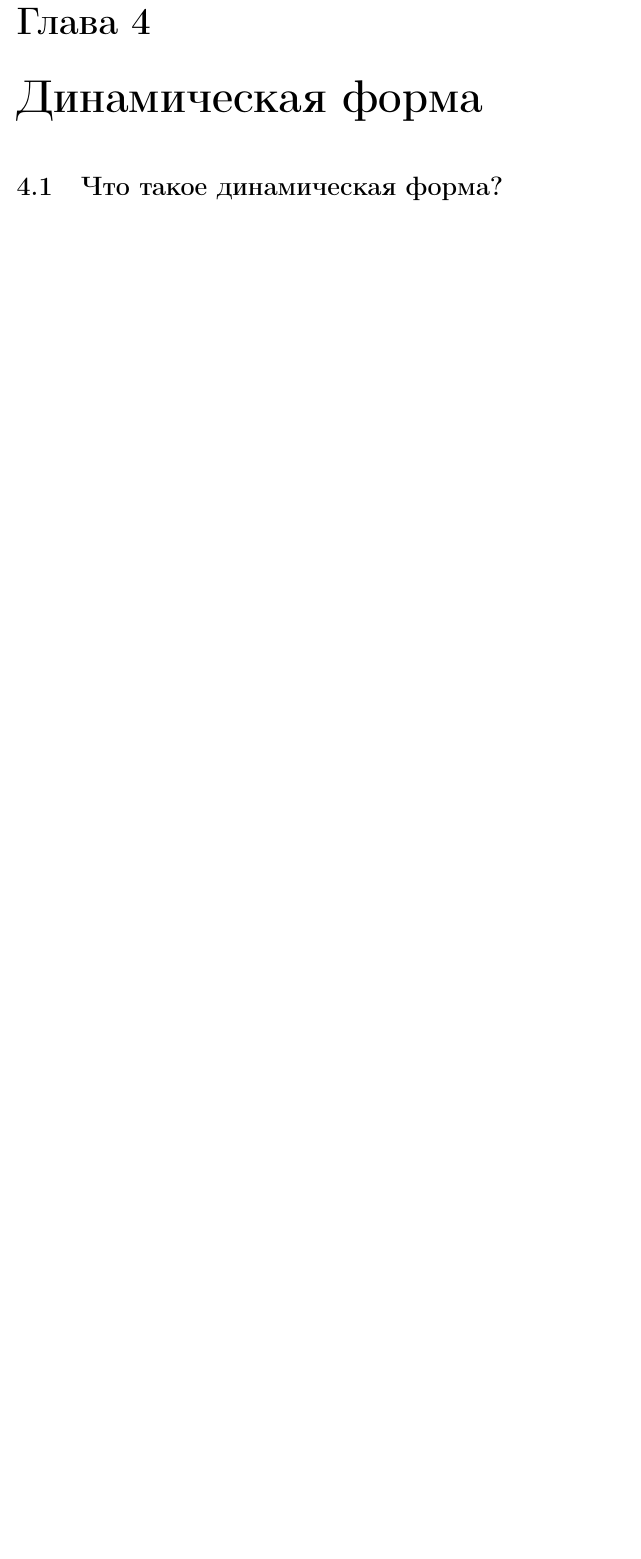
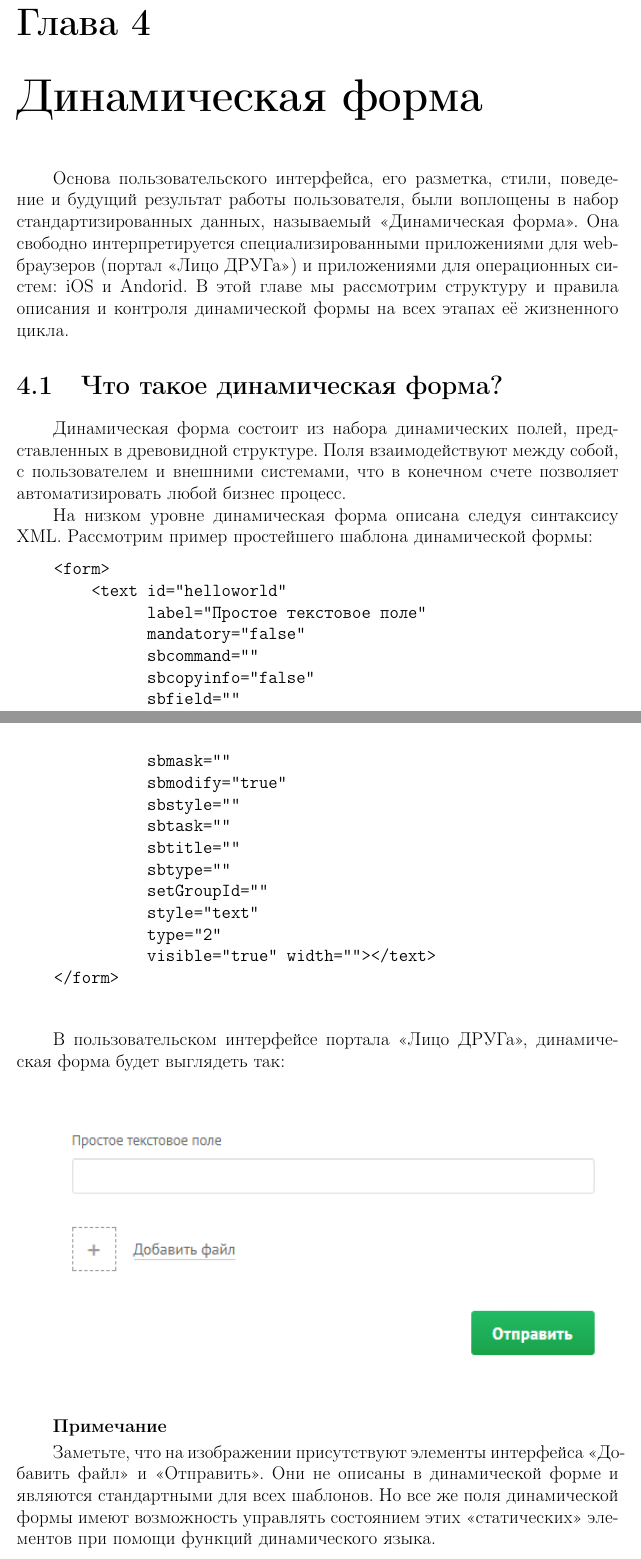
Before and after one commit to vfrc2/dynlang-book, a LaTeX book (index.tex, which reads sections/dynform.tex): part of page 29 of 100 before the commit and two parts of pages 29 and 30 of 104 after it, the two joined at a grey line, cut so that both start at the same text, the shorter picture padded with empty space. Compiled offline with pdfLaTeX.

Commit message:
add dynamic form description

```diff
--- a/index.tex
+++ b/index.tex
@@ -55,6 +55,12 @@
 
 	% Динамическая форма =====================================================================
 	\chapter{Динамическая форма}\label{sec:dynfom}
+	Основа пользовательского интерфейса, его разметка, стили, поведение и будущий результат работы пользователя,
+	были воплощены в набор стандартизированных данных, называемый «Динамическая форма». Она свободно интерпретируется
+	специализированными приложениями для web-браузеров (портал «Лицо ДРУГа») и приложениями для операционных систем:
+	iOS и Andorid. В этой главе мы рассмотрим структуру и правила описания и контроля динамической формы
+	на всех этапах её жизненного цикла.
+
     \subfile{sections/dynform}
     \subfile{sections/groups}
 
--- a/sections/dynform.tex
+++ b/sections/dynform.tex
@@ -1,3 +1,43 @@
 \documentclass[../index.tex]{subfiles}
 \begin{document}
 \section{Что такое динамическая форма?}
+Динамическая форма состоит из набора динамических полей, представленных в древовидной структуре.
+Поля взаимодействуют между собой, с пользователем и внешними системами,
+что в конечном счете позволяет автоматизировать любой бизнес процесс.
+
+На низком уровне динамическая форма описана следуя синтаксису XML.
+Рассмотрим пример простейшего шаблона динамической формы:
+\begin{verbatim}
+    <form>
+        <text id="helloworld"
+              label="Простое текстовое поле"
+              mandatory="false"
+              sbcommand=""
+              sbcopyinfo="false"
+              sbfield=""
+              sbmask=""
+              sbmodify="true"
+              sbstyle=""
+              sbtask=""
+              sbtitle=""
+              sbtype=""
+              setGroupId=""
+              style="text"
+              type="2"
+              visible="true" width=""></text>
+    </form>
+\end{verbatim}
+
+В пользовательском интерфейсе портала «Лицо ДРУГа», динамическая форма будет выглядеть так:
+
+\begin{figure}[h]
+	\includegraphics[width=1.0\textwidth]{simpleDynamicForm}
+	\centering
+\end{figure}
+
+\textbf{Примечание}
+
+Заметьте, что на изображении присутствуют элементы интерфейса «Добавить файл» и «Отправить».
+Они не описаны в динамической форме и являются стандартными для всех шаблонов.
+Но все же поля динамической формы имеют возможность управлять состоянием этих «статических» элементов
+при помощи функций динамического языка.
```
Also changed, not shown: sections/structure.tex (+1 -1 lines), assets/dynamicFormConstructor.png (added), assets/simpleDynamicForm.png (added), sections/dynform.tex (22 more changed lines).
